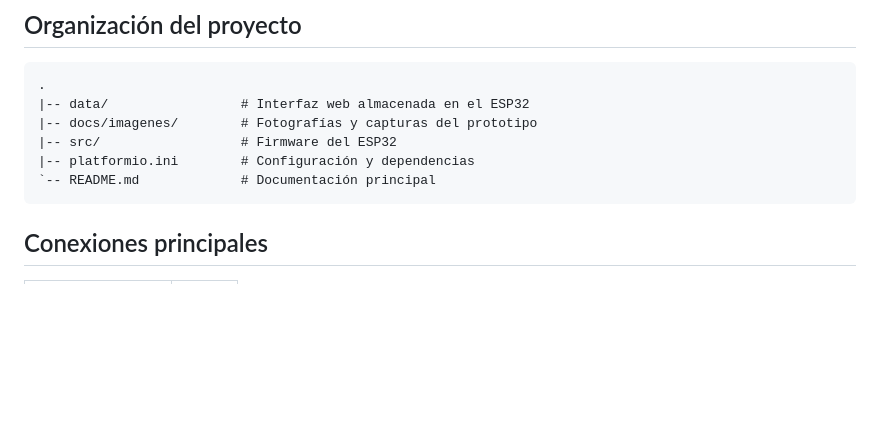
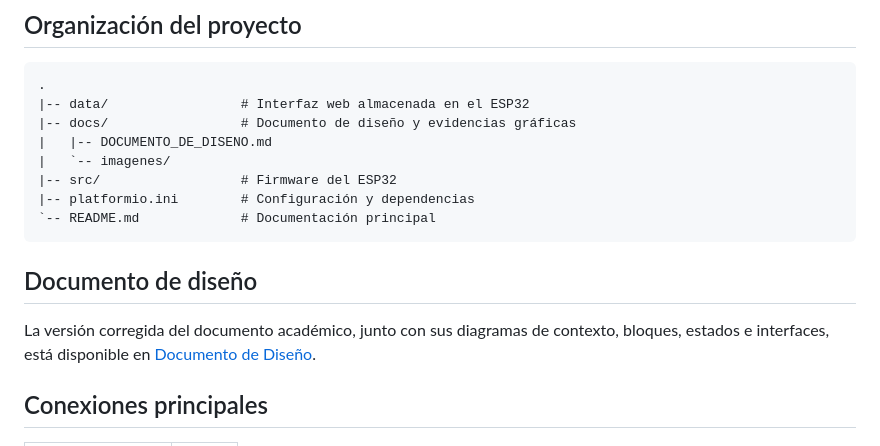
Before and after one commit to EdisonYagual/Sistema-Bioambiental-Transporte-Larvas, a Markdown page: README.md, the part around the change. Drawn GitHub-style; blank space fills up the shorter version.

Commit message:
Agregar documento de diseño en Markdown

````diff
--- a/README.md
+++ b/README.md
@@ -74,11 +74,19 @@ Sensores de temperatura y pH
 ```text
 .
 |-- data/                 # Interfaz web almacenada en el ESP32
-|-- docs/imagenes/        # Fotografías y capturas del prototipo
+|-- docs/                 # Documento de diseño y evidencias gráficas
+|   |-- DOCUMENTO_DE_DISENO.md
+|   `-- imagenes/
 |-- src/                  # Firmware del ESP32
 |-- platformio.ini        # Configuración y dependencias
 `-- README.md             # Documentación principal
 ```
+
+## Documento de diseño
+
+La versión corregida del documento académico, junto con sus diagramas de
+contexto, bloques, estados e interfaces, está disponible en
+[Documento de Diseño](docs/DOCUMENTO_DE_DISENO.md).
 
 ## Conexiones principales
 
````
Also changed, not shown: docs/DOCUMENTO_DE_DISENO.md (added, +87 -0 lines), docs/imagenes/diseno/diagrama-bloques.png (added), docs/imagenes/diseno/diagrama-contexto.png (added), docs/imagenes/diseno/diseno-interfaces.png (added), docs/imagenes/diseno/maquina-estados.png (added).
